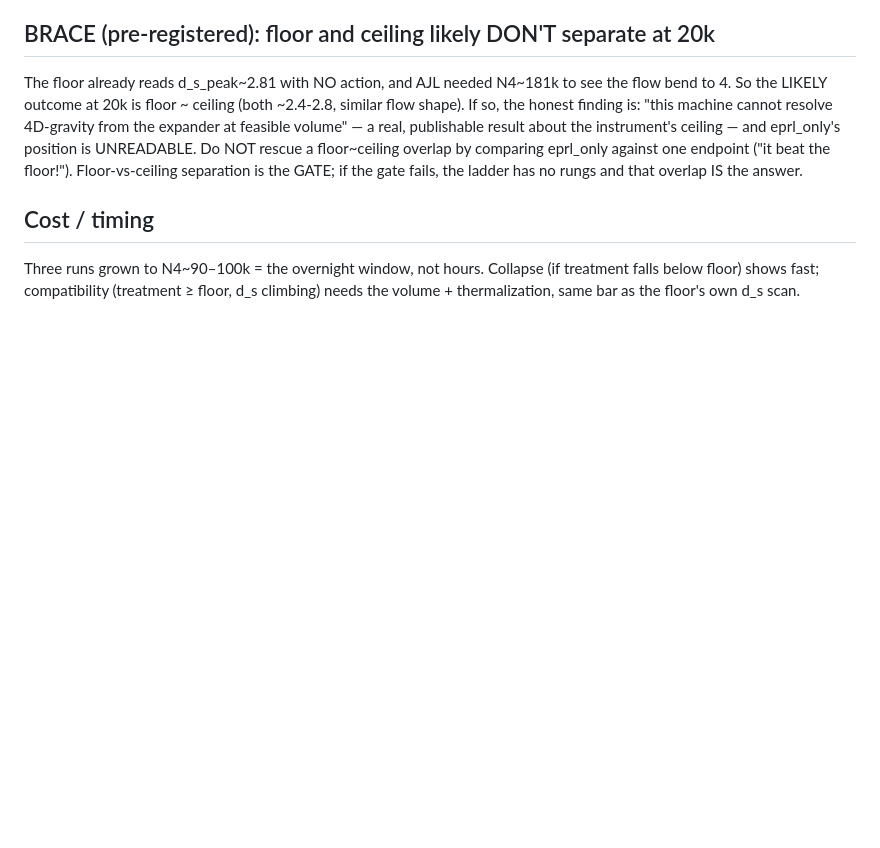
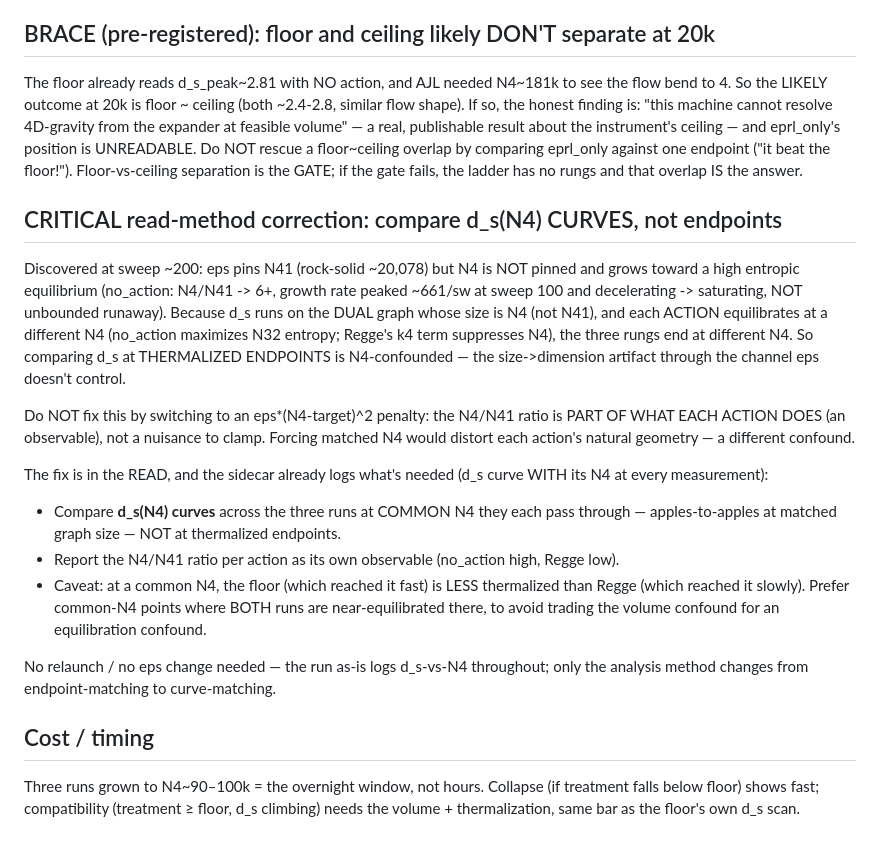
Before and after one commit to jakechinitz/cdt-microstructure, a Markdown page: v6_vm_bundle/PREREGISTRATION_ladder.md, the part around the change. Drawn GitHub-style; blank space fills up the shorter version.

Commit message:
Ladder read-method fix: compare d_s(N4) curves at common N4, not endpoints
Caught at sweep ~200: eps pins N41 (~20078, solid) but N4 is unpinned and grows to
a high entropic equilibrium (no_action N4/N41->6+; growth rate peaked ~661/sw and
is DECELERATING -> saturating, not unbounded). Since d_s runs on the N4-sized dual
graph and each action settles at a different N4 (no_action maximizes N32 entropy,
Regge's k4 suppresses N4), endpoint d_s comparison is N4-confounded.

Do NOT switch to an N4 penalty -- the N4/N41 ratio is part of what each action does,
not a nuisance to clamp; forcing it distorts each geometry. Fix is in the READ:
compare d_s(N4) CURVES at common N4 each run passes through (sidecar already logs
d_s WITH N4 every measurement), report N4/N41 ratio per action as an observable,
and prefer common-N4 points where both runs are near-equilibrated (avoid trading
volume confound for equilibration confound). No relaunch / no eps change.

```diff
--- a/v6_vm_bundle/PREREGISTRATION_ladder.md
+++ b/v6_vm_bundle/PREREGISTRATION_ladder.md
@@ -104,6 +104,35 @@ floor~ceiling overlap by comparing eprl_only against one endpoint ("it beat the
 floor!"). Floor-vs-ceiling separation is the GATE; if the gate fails, the ladder has
 no rungs and that overlap IS the answer.
 
+## CRITICAL read-method correction: compare d_s(N4) CURVES, not endpoints
+
+Discovered at sweep ~200: eps pins N41 (rock-solid ~20,078) but N4 is NOT pinned
+and grows toward a high entropic equilibrium (no_action: N4/N41 -> 6+, growth rate
+peaked ~661/sw at sweep 100 and decelerating -> saturating, NOT unbounded runaway).
+Because d_s runs on the DUAL graph whose size is N4 (not N41), and each ACTION
+equilibrates at a different N4 (no_action maximizes N32 entropy; Regge's k4 term
+suppresses N4), the three rungs end at different N4. So comparing d_s at THERMALIZED
+ENDPOINTS is N4-confounded — the size->dimension artifact through the channel eps
+doesn't control.
+
+Do NOT fix this by switching to an eps*(N4-target)^2 penalty: the N4/N41 ratio is
+PART OF WHAT EACH ACTION DOES (an observable), not a nuisance to clamp. Forcing
+matched N4 would distort each action's natural geometry — a different confound.
+
+The fix is in the READ, and the sidecar already logs what's needed (d_s curve WITH
+its N4 at every measurement):
+  * Compare **d_s(N4) curves** across the three runs at COMMON N4 they each pass
+    through — apples-to-apples at matched graph size — NOT at thermalized endpoints.
+  * Report the N4/N41 ratio per action as its own observable (no_action high,
+    Regge low).
+  * Caveat: at a common N4, the floor (which reached it fast) is LESS thermalized
+    than Regge (which reached it slowly). Prefer common-N4 points where BOTH runs
+    are near-equilibrated there, to avoid trading the volume confound for an
+    equilibration confound.
+
+No relaunch / no eps change needed — the run as-is logs d_s-vs-N4 throughout; only
+the analysis method changes from endpoint-matching to curve-matching.
+
 ## Cost / timing
 
 Three runs grown to N4~90–100k = the overnight window, not hours. Collapse (if
```
